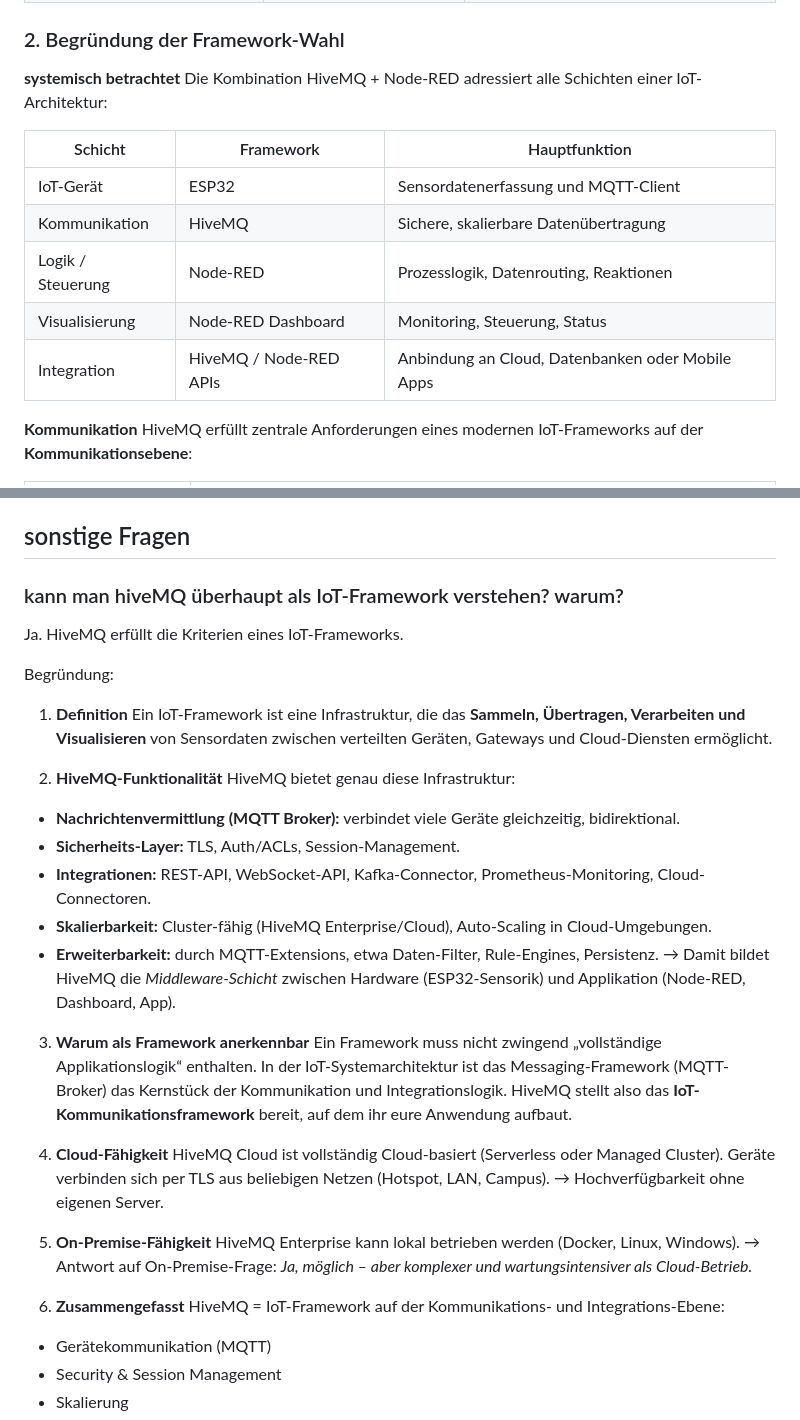
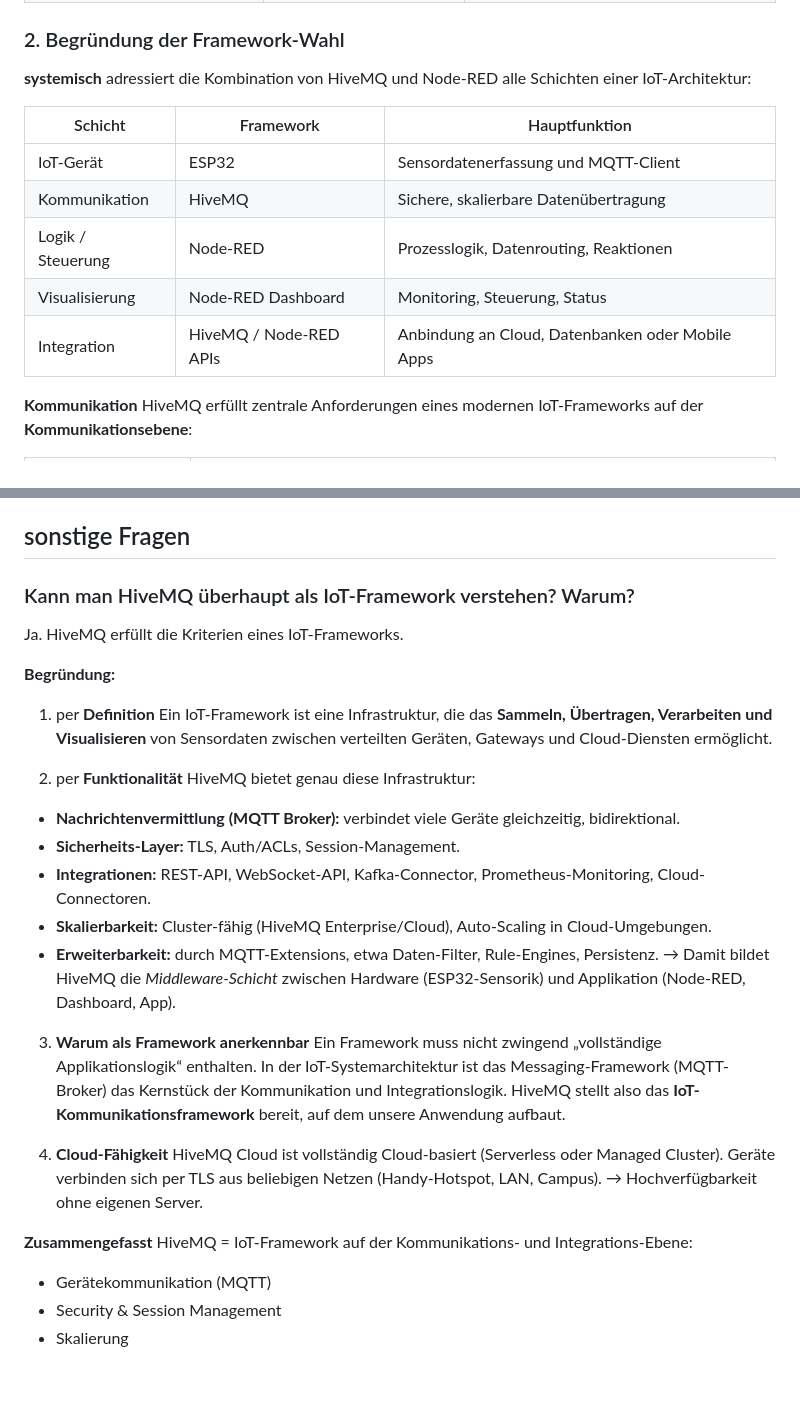
Before and after one commit to wojogun/iot, a Markdown page: szenarios.md, 2 parts joined by grey strips. Rendered like a GitHub page; blank space fills up the shorter version.

```diff
--- a/szenarios.md
+++ b/szenarios.md
@@ -112,8 +112,7 @@ Diese Architektur erfüllt alle technischen und organisatorischen Anforderungen.
 | Benutzer-Ebene | **Web-Dashboard / Mobile App** | Zugriff für Host und Gäste |
 
 ### 2. Begründung der Framework-Wahl
-**systemisch betrachtet**
-Die Kombination HiveMQ + Node-RED adressiert alle Schichten einer IoT-Architektur:
+**systemisch** adressiert die Kombination von HiveMQ und Node-RED alle Schichten einer IoT-Architektur:
 
 | Schicht | Framework | Hauptfunktion |
 |----------|------------|----------------|
@@ -122,7 +121,6 @@ Die Kombination HiveMQ + Node-RED adressiert alle Schichten einer IoT-Architektu
 | Logik / Steuerung | Node-RED | Prozesslogik, Datenrouting, Reaktionen |
 | Visualisierung | Node-RED Dashboard | Monitoring, Steuerung, Status |
 | Integration | HiveMQ / Node-RED APIs | Anbindung an Cloud, Datenbanken oder Mobile Apps |
-
 
 **Kommunikation**
 HiveMQ erfüllt zentrale Anforderungen eines modernen IoT-Frameworks auf der **Kommunikationsebene**:
@@ -195,14 +189,14 @@ Node-RED erweitert es zu einem vollständigen **End-to-End-IoT-System**, das Clo
 Diese Kombination ist robust, leicht wartbar und erfüllt die Anforderungen an den Gruppen- und Gesamt-Use-Case.
 
 ## sonstige Fragen
-### kann man hiveMQ überhaupt als IoT-Framework verstehen? warum?
+### Kann man HiveMQ überhaupt als IoT-Framework verstehen? Warum?
 Ja. HiveMQ erfüllt die Kriterien eines IoT-Frameworks.
 
-Begründung:
-1. **Definition**
+**Begründung:**
+1. per **Definition**
    Ein IoT-Framework ist eine Infrastruktur, die das **Sammeln, Übertragen, Verarbeiten und Visualisieren** von Sensordaten zwischen verteilten Geräten, Gateways und Cloud-Diensten ermöglicht.
 
-2. **HiveMQ-Funktionalität**
+2. per **Funktionalität**
    HiveMQ bietet genau diese Infrastruktur:
 - **Nachrichtenvermittlung (MQTT Broker):** verbindet viele Geräte gleichzeitig, bidirektional.
 - **Sicherheits-Layer:** TLS, Auth/ACLs, Session-Management.
@@ -212,15 +206,12 @@ Begründung:
   → Damit bildet HiveMQ die *Middleware-Schicht* zwischen Hardware (ESP32-Sensorik) und Applikation (Node-RED, Dashboard, App).
 
 3. **Warum als Framework anerkennbar**
-   Ein Framework muss nicht zwingend „vollständige Applikationslogik“ enthalten. In der IoT-Systemarchitektur ist das Messaging-Framework (MQTT-Broker) das Kernstück der Kommunikation und Integrationslogik. HiveMQ stellt also das **IoT-Kommunikationsframework** bereit, auf dem ihr eure Anwendung aufbaut.
+   Ein Framework muss nicht zwingend „vollständige Applikationslogik“ enthalten. In der IoT-Systemarchitektur ist das Messaging-Framework (MQTT-Broker) das Kernstück der Kommunikation und Integrationslogik. HiveMQ stellt also das **IoT-Kommunikationsframework** bereit, auf dem unsere Anwendung aufbaut.
 
 4. **Cloud-Fähigkeit**
-   HiveMQ Cloud ist vollständig Cloud-basiert (Serverless oder Managed Cluster). Geräte verbinden sich per TLS aus beliebigen Netzen (Hotspot, LAN, Campus). → Hochverfügbarkeit ohne eigenen Server.
+   HiveMQ Cloud ist vollständig Cloud-basiert (Serverless oder Managed Cluster). Geräte verbinden sich per TLS aus beliebigen Netzen (Handy-Hotspot, LAN, Campus). → Hochverfügbarkeit ohne eigenen Server.
 
-5. **On-Premise-Fähigkeit**
-   HiveMQ Enterprise kann lokal betrieben werden (Docker, Linux, Windows). → Antwort auf On-Premise-Frage: *Ja, möglich – aber komplexer und wartungsintensiver als Cloud-Betrieb.*
-
-6. **Zusammengefasst**
+**Zusammengefasst**
    HiveMQ = IoT-Framework auf der Kommunikations- und Integrations-Ebene:
 - Gerätekommunikation (MQTT)
 - Security & Session Management
```
Also changed, not shown: other parts of szenarios.md (+0 -4 lines).
